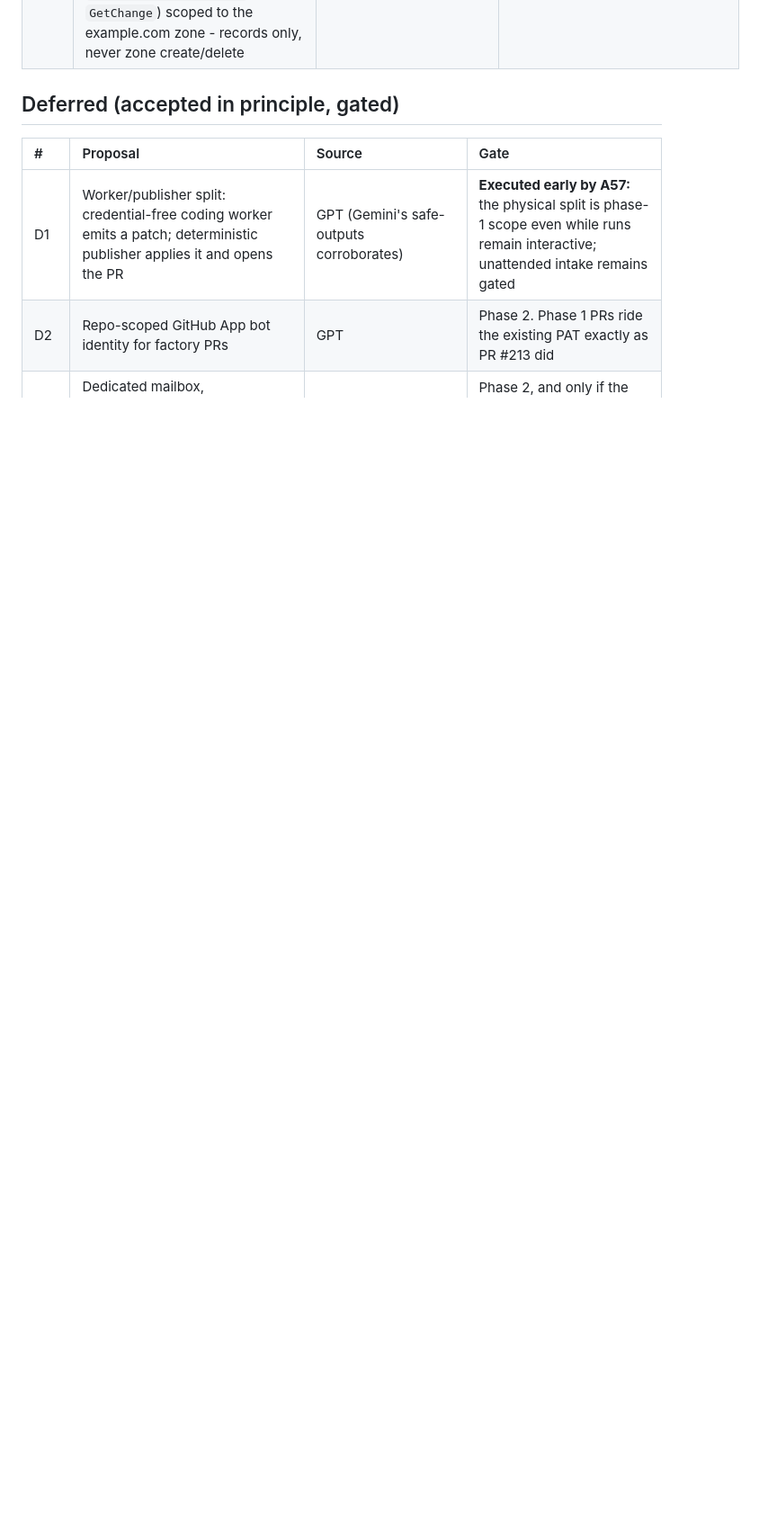
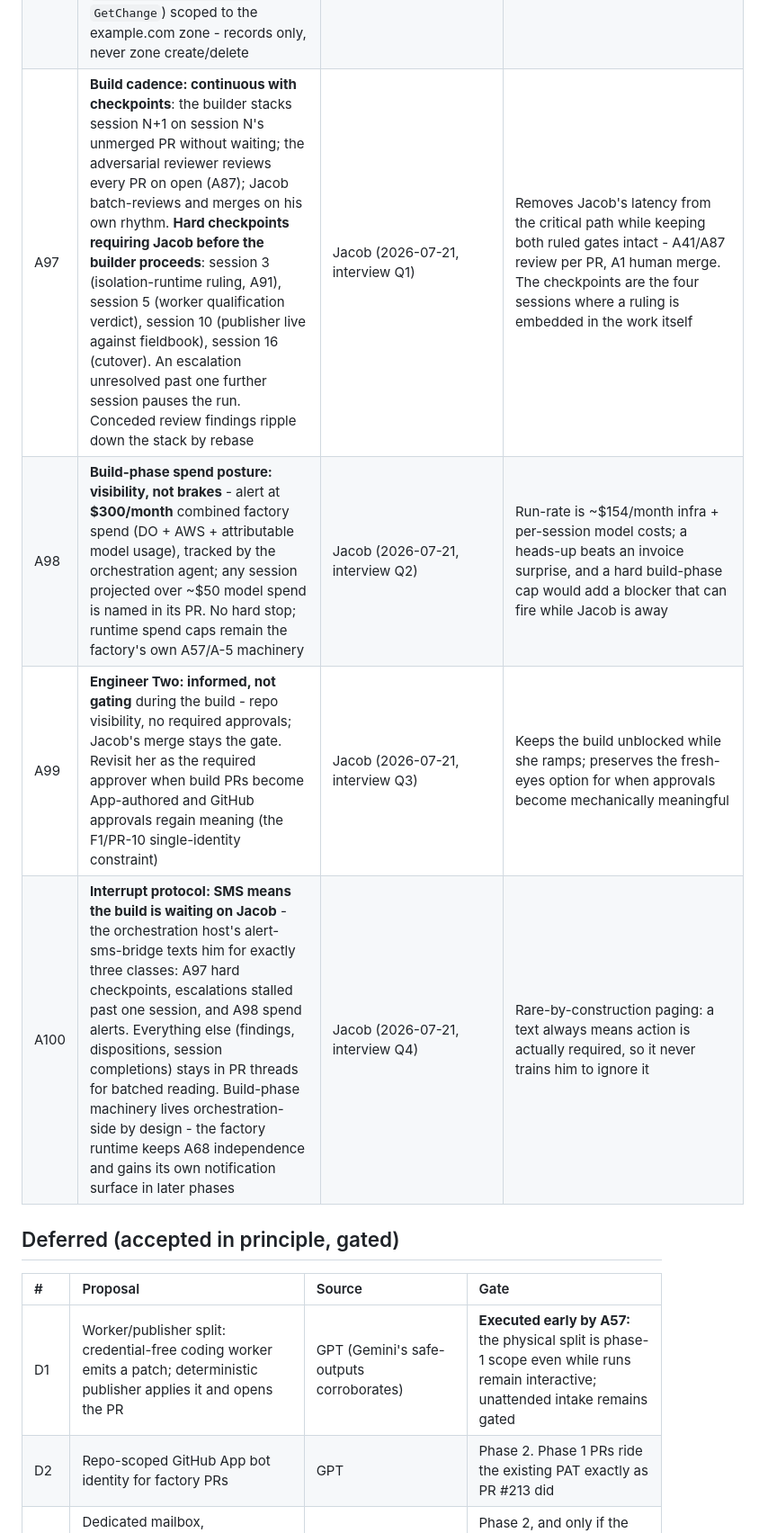
Before and after one commit to JacobStephens2/patchyard, a Markdown page: docs/decision-log.md, the part around the change. Shown at 90% size. GitHub-like rendering; blank space fills up the shorter version.

Commit message:
A97-A100: build-phase operating contract (cadence, spend, Engineer Two, interrupts) - interview of 2026-07-21

```diff
--- a/docs/decision-log.md
+++ b/docs/decision-log.md
@@ -102,6 +102,10 @@ Every material proposal from the five founding inputs and every subsequent rulin
 | A94 | **A84 kept, rationale corrected, views hardened (disposition E-6)**: the `grafana_ro` listener stands, described honestly as one narrow, audited exposure - never as expose-never-require. Hardening: the read views are **pinned to metadata and aggregate columns via column-level grants** (table grants forbidden); verbatim request content, upload bytes, and artifact paths can never appear through any view - proven by a **canary-content fixture test** (a seeded row whose canary strings must be unreachable through every view); the listener's TLS certificate expiry joins the alert path beside backup age | Jacob (2026-07-21), accepting disposition E-6 | K3's finding: unpinned views would quietly make fleet Grafana a second store of sensitive request content under a different access list (Google SSO domain vs factory-native accounts). Column pinning plus a canary test turns the data boundary into a tested property; the honest rationale keeps the invariant language meaningful for the next exception someone proposes |
 | A95 | **Replay-fixture pinning policy: aliases + frozen behavioral canaries (disposition E-9)**: seats pin to model **aliases**, never dated snapshots - reproducibility lives in **recorded behavior**: each seat holds a frozen canary fixture set whose scores land in run provenance, and a replay asserts against the recorded behavior and canary scores, not against byte-identical output from a model that will retire. Seat deprecation becomes a routine ops event with a runbook (rotate seat, re-canary, update bench, routing PR through the normal gate) on a **standing bench-refresh cadence** budgeted from providers' deprecation clocks (~60-day Anthropic notices; shorter for OpenAI snapshots). One machinery with A-8: any seat-identity change - alias, provider, harness CLI, prompt, effort - is a new seat gated by the same frozen-canary pass | Jacob (2026-07-21), accepting disposition E-9 | The Perplexity council's most economically consequential unique finding: snapshot-pinned replays expire on the providers' clock, so the acceptance suite would fail in year two not because the factory regressed but because the model is gone. Aliases drift, snapshots die; recorded canary behavior is the only pin the factory itself controls |
 | A96 | **OpenTofu state backend = S3, doubly encrypted**: bucket `example-tofu-state` (versioning on, SSE on, public access blocked, TLS-only), a dedicated IAM user scoped to that bucket alone, native lockfile locking (`use_lockfile = true`, no DynamoDB), **plus OpenTofu client-side state encryption** with the key in 1Password - state is ciphertext even to bucket read access. Route 53's `orchestrator-route53` policy widens to the full record lifecycle (`ChangeResourceRecordSets`, `ListResourceRecordSets`, `GetChange`) scoped to the example.com zone - records only, never zone create/delete | Jacob (2026-07-21/22, choosing S3 over DO Spaces) | The state that rebuilds the DO estate must not live inside the DO estate - S2's off-host logic applied to infrastructure state, and AWS is already a dependency (Route 53, Bedrock). The s3 backend is the reference implementation with locking, versioning, and encryption first-class; DO Spaces has no object versioning and untrustworthy conditional writes under the lockfile mechanism |
+| A97 | **Build cadence: continuous with checkpoints**: the builder stacks session N+1 on session N's unmerged PR without waiting; the adversarial reviewer reviews every PR on open (A87); Jacob batch-reviews and merges on his own rhythm. **Hard checkpoints requiring Jacob before the builder proceeds**: session 3 (isolation-runtime ruling, A91), session 5 (worker qualification verdict), session 10 (publisher live against fieldbook), session 16 (cutover). An escalation unresolved past one further session pauses the run. Conceded review findings ripple down the stack by rebase | Jacob (2026-07-21, interview Q1) | Removes Jacob's latency from the critical path while keeping both ruled gates intact - A41/A87 review per PR, A1 human merge. The checkpoints are the four sessions where a ruling is embedded in the work itself |
+| A98 | **Build-phase spend posture: visibility, not brakes** - alert at **$300/month** combined factory spend (DO + AWS + attributable model usage), tracked by the orchestration agent; any session projected over ~$50 model spend is named in its PR. No hard stop; runtime spend caps remain the factory's own A57/A-5 machinery | Jacob (2026-07-21, interview Q2) | Run-rate is ~$154/month infra + per-session model costs; a heads-up beats an invoice surprise, and a hard build-phase cap would add a blocker that can fire while Jacob is away |
+| A99 | **Engineer Two: informed, not gating** during the build - repo visibility, no required approvals; Jacob's merge stays the gate. Revisit her as the required approver when build PRs become App-authored and GitHub approvals regain meaning (the F1/PR-10 single-identity constraint) | Jacob (2026-07-21, interview Q3) | Keeps the build unblocked while she ramps; preserves the fresh-eyes option for when approvals become mechanically meaningful |
+| A100 | **Interrupt protocol: SMS means the build is waiting on Jacob** - the orchestration host's alert-sms-bridge texts him for exactly three classes: A97 hard checkpoints, escalations stalled past one session, and A98 spend alerts. Everything else (findings, dispositions, session completions) stays in PR threads for batched reading. Build-phase machinery lives orchestration-side by design - the factory runtime keeps A68 independence and gains its own notification surface in later phases | Jacob (2026-07-21, interview Q4) | Rare-by-construction paging: a text always means action is actually required, so it never trains him to ignore it |
 
 ## Deferred (accepted in principle, gated)
 
```
Also changed, not shown: PLAN.md (+1 -0 lines).
